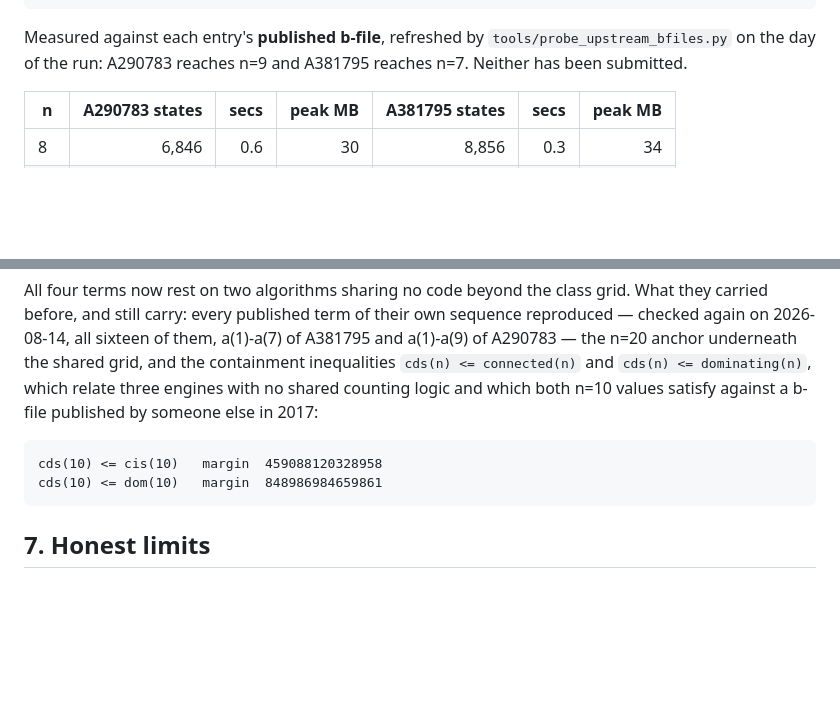
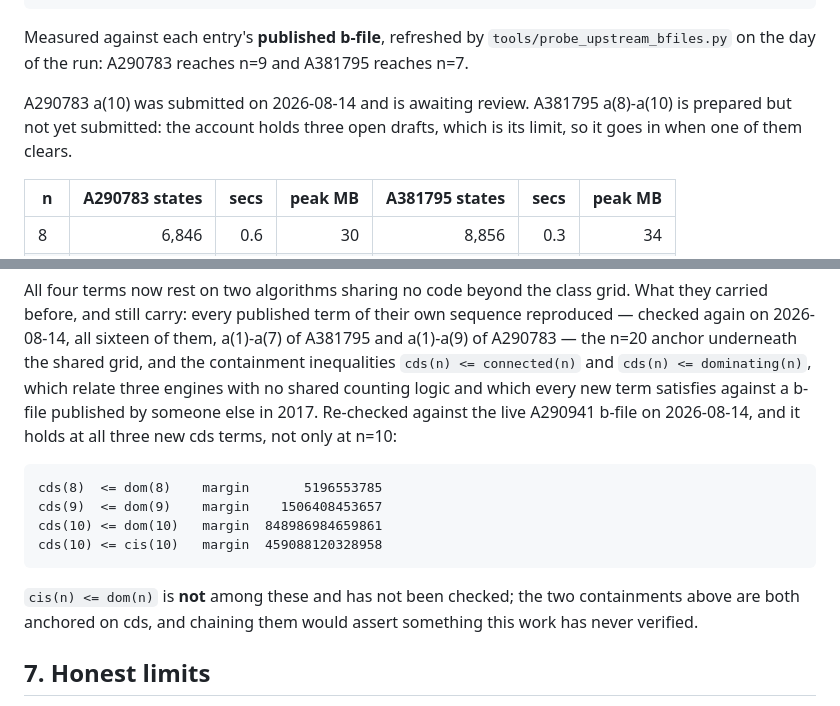
Before and after one commit to Leo-Y-Zhang/GraphRecords, a Markdown page: PAPER.md, 2 parts joined by grey strips. Rendered like a GitHub page; blank space fills up the shorter version.

Commit message:
Say where the honeycomb terms actually stand, and stop under-stating the check
The paper said neither honeycomb sequence had been submitted. One of them has
been since 2026-08-14 and is awaiting review; the other is prepared and waiting
on a free draft slot. A claim about the outside world goes stale on its own.

The containment check was reported only at n=10. It holds at all three new cds
terms, so the margins are given for each. Also recorded that cis(n) <= dom(n) is
not among the checks: both containments are anchored on cds, and chaining them
would assert something never verified.

```diff
--- a/PAPER.md
+++ b/PAPER.md
@@ -353,7 +353,11 @@ bought entirely by choosing which end to sweep from.
 
 Measured against each entry's **published b-file**, refreshed by
 `tools/probe_upstream_bfiles.py` on the day of the run: A290783 reaches n=9 and
-A381795 reaches n=7. Neither has been submitted.
+A381795 reaches n=7.
+
+A290783 a(10) was submitted on 2026-08-14 and is awaiting review. A381795
+a(8)-a(10) is prepared but not yet submitted: the account holds three open
+drafts, which is its limit, so it goes in when one of them clears.
 
 | n | A290783 states | secs | peak MB | A381795 states | secs | peak MB |
 |---|---:|---:|---:|---:|---:|---:|
@@ -415,11 +419,18 @@ sequence reproduced — checked again on 2026-08-14, all sixteen of them, a(1)-a
 of A381795 and a(1)-a(9) of A290783 — the n=20 anchor underneath the shared grid,
 and the containment inequalities `cds(n) <= connected(n)` and
 `cds(n) <= dominating(n)`, which relate three engines with no shared counting
-logic and which both n=10 values satisfy against a b-file published by someone
-else in 2017:
+logic and which every new term satisfies against a b-file published by someone
+else in 2017. Re-checked against the live A290941 b-file on 2026-08-14, and it
+holds at all three new cds terms, not only at n=10:
 
+    cds(8)  <= dom(8)    margin       5196553785
+    cds(9)  <= dom(9)    margin    1506408453657
+    cds(10) <= dom(10)   margin  848986984659861
     cds(10) <= cis(10)   margin  459088120328958
-    cds(10) <= dom(10)   margin  848986984659861
+
+`cis(n) <= dom(n)` is **not** among these and has not been checked; the two
+containments above are both anchored on cds, and chaining them would assert
+something this work has never verified.
 
 ## 7. Honest limits
 
```
